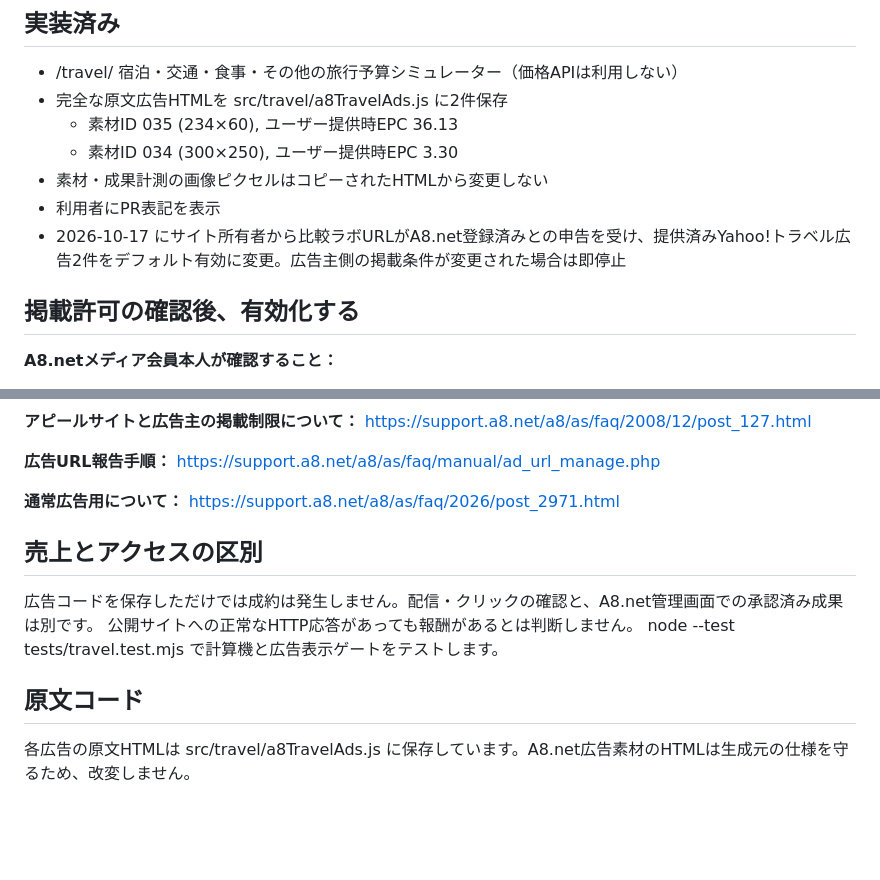
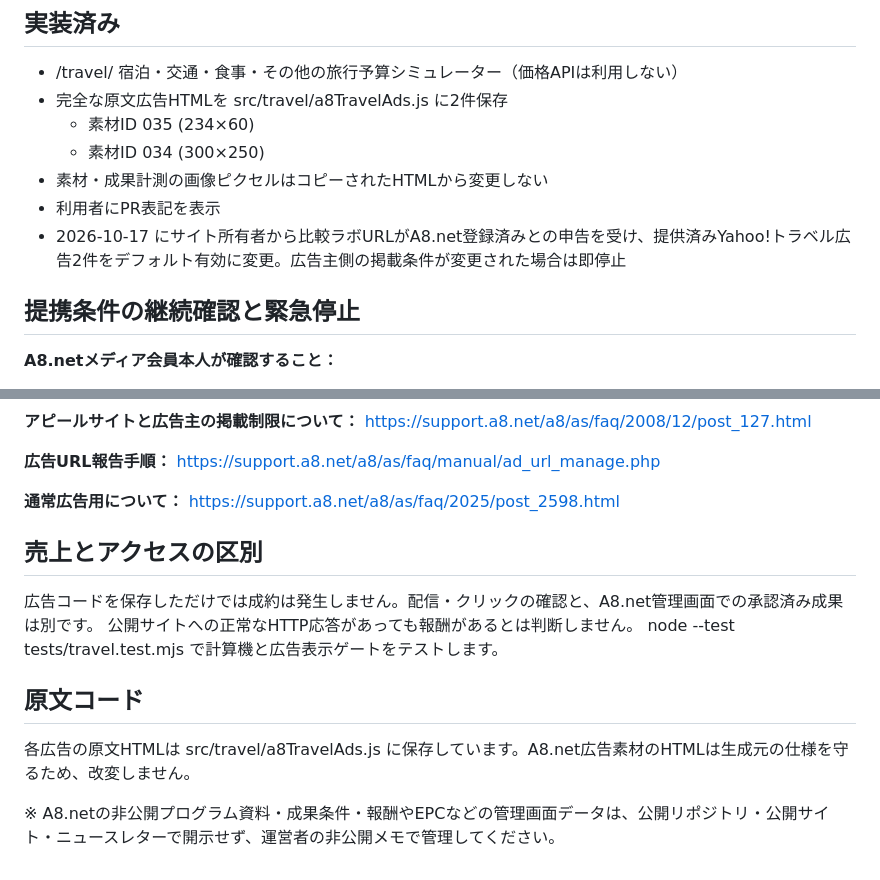
Before and after one commit to ka1tetsu/hikaku-labo, a Markdown page: docs/YAHOO-TRAVEL-A8.md, 2 parts joined by grey strips. Rendered like a GitHub page; blank space fills up the shorter version.

Commit message:
docs: remove ASP-only EPC figures and correct standard ad link guidance

```diff
--- a/docs/YAHOO-TRAVEL-A8.md
+++ b/docs/YAHOO-TRAVEL-A8.md
@@ -4,13 +4,13 @@
 
 - /travel/ 宿泊・交通・食事・その他の旅行予算シミュレーター（価格APIは利用しない）
 - 完全な原文広告HTMLを src/travel/a8TravelAds.js に2件保存
-  - 素材ID 035 (234×60), ユーザー提供時EPC 36.13
-  - 素材ID 034 (300×250), ユーザー提供時EPC 3.30
+  - 素材ID 035 (234×60)
+  - 素材ID 034 (300×250)
 - 素材・成果計測の画像ピクセルはコピーされたHTMLから変更しない
 - 利用者にPR表記を表示
 - 2026-10-17 にサイト所有者から比較ラボURLがA8.net登録済みとの申告を受け、提供済みYahoo!トラベル広告2件をデフォルト有効に変更。広告主側の掲載条件が変更された場合は即停止
 
-## 掲載許可の確認後、有効化する
+## 提携条件の継続確認と緊急停止
 
 **A8.netメディア会員本人が確認すること：**
 
@@ -34,7 +34,7 @@ https://support.a8.net/a8/as/faq/2008/12/post_127.html
 https://support.a8.net/a8/as/faq/manual/ad_url_manage.php
 
 **通常広告用について：**
-https://support.a8.net/a8/as/faq/2026/post_2971.html
+https://support.a8.net/a8/as/faq/2025/post_2598.html
 
 ## 売上とアクセスの区別
 
@@ -45,3 +45,5 @@ node --test tests/travel.test.mjs で計算機と広告表示ゲートをテス
 ## 原文コード
 
 各広告の原文HTMLは src/travel/a8TravelAds.js に保存しています。A8.net広告素材のHTMLは生成元の仕様を守るため、改変しません。
+
+※ A8.netの非公開プログラム資料・成果条件・報酬やEPCなどの管理画面データは、公開リポジトリ・公開サイト・ニュースレターで開示せず、運営者の非公開メモで管理してください。
```
